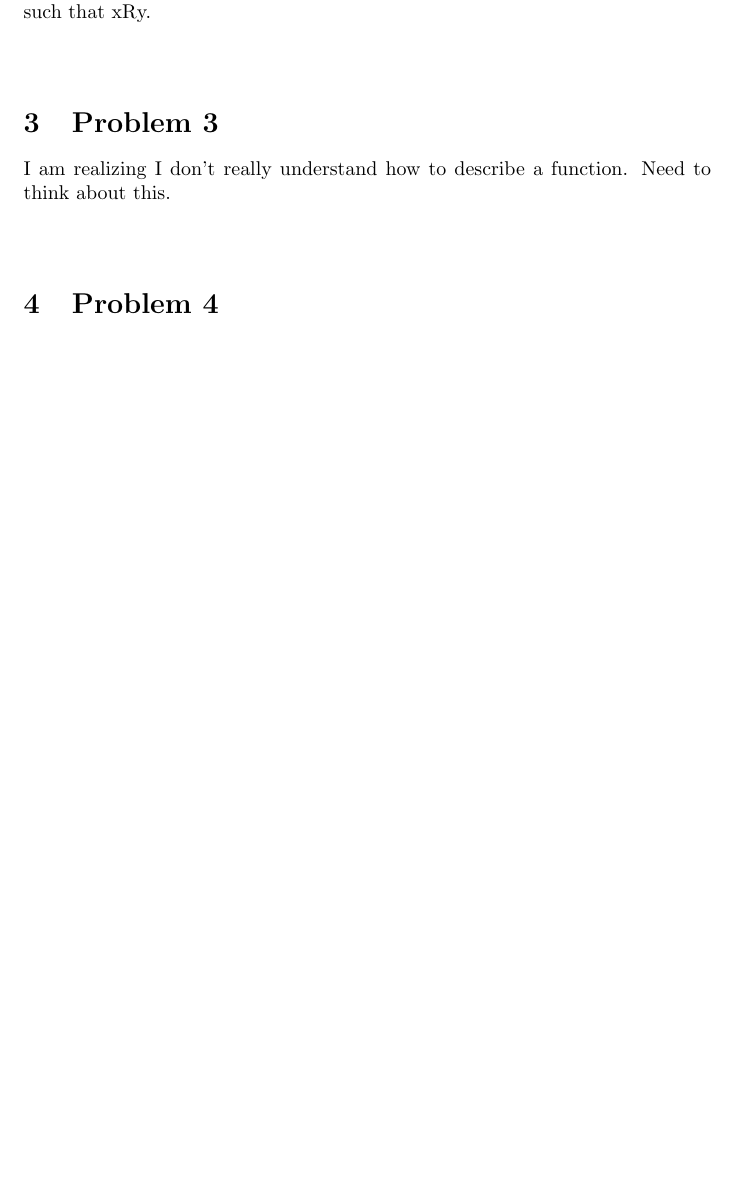
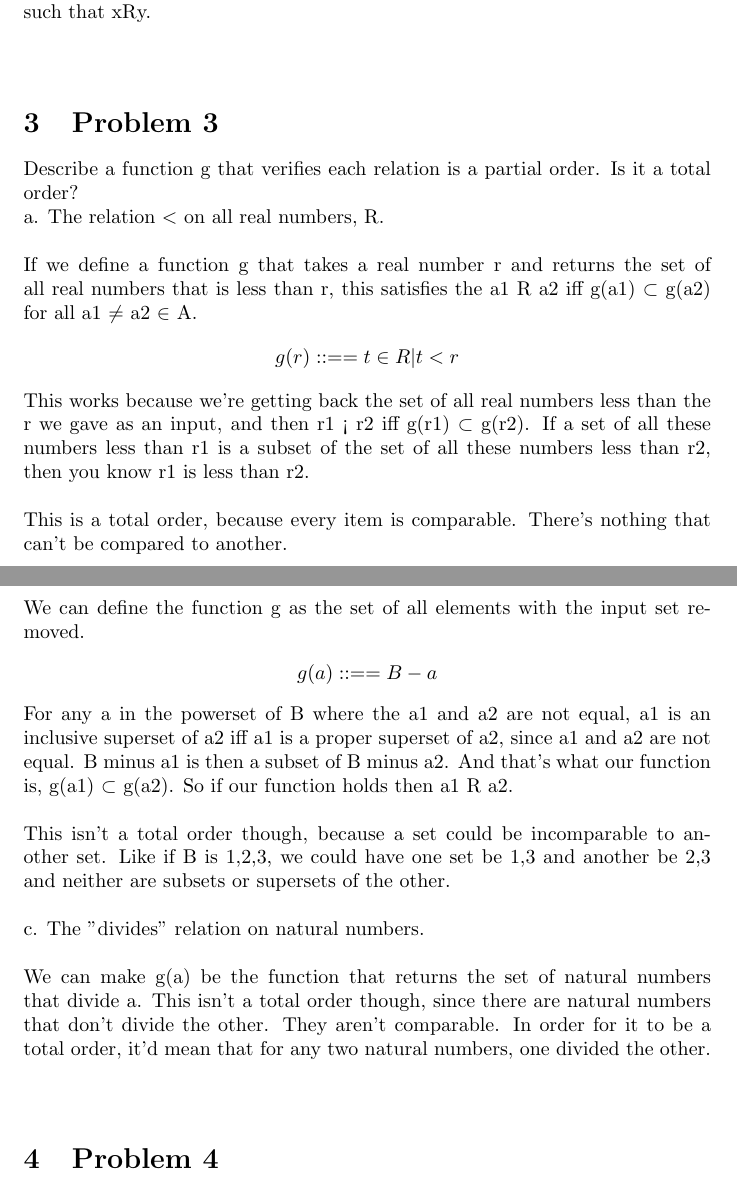
Before and after one commit to linkel/MIT-6.042j-Mathematics-for-Computer-Science, a LaTeX document (PS3/Week4_InClass_Problems_2005.tex): part of page 2 of 3 before the commit and two parts of pages 2 and 3 of 4 after it, the two joined at a grey line, cut so that both start at the same text, the shorter picture padded with empty space. Compiled offline with pdfLaTeX.

Commit message:
Problem 3 partial orders

```diff
--- a/PS3/Week4_InClass_Problems_2005.tex
+++ b/PS3/Week4_InClass_Problems_2005.tex
@@ -46,7 +46,31 @@ b. Find the flaw in the following proof.
 In the proof provided, it says let x be an arbitrary element of A. Then let y be any element of A such that xRy. In our previous example though, what if x was 2? Then there is no element y where xRy, because 2 is not related to anything at all. So that's the issue with the proof--that there may not be an element y such that xRy.
 \\\\
 \section{Problem 3}
-I am realizing I don't really understand how to describe a function. Need to think about this.
+Describe a function g that verifies each relation is a partial order. Is it a total order?
+\\
+a. The relation $<$ on all real numbers, R.
+\\\\
+If we define a function g that takes a real number r and returns the set of all real numbers that is less than r, this satisfies the a1 R a2 iff g(a1) $\subset$ g(a2) for all a1 $\neq$ a2 $\in$ A.
+\begin {align*}
+g(r) ::== {t \in R | t < r}
+\end {align*}
+This works because we're getting back the set of all real numbers less than the r we gave as an input, and then r1 < r2 iff g(r1) $\subset$ g(r2). If a set of all these numbers less than r1 is a subset of the set of all these numbers less than r2, then you know r1 is less than r2.
+\\\\
+This is a total order, because every item is comparable. There's nothing that can't be compared to another.
+\\\\
+b. The superset relation $\supseteq$ on the power set P(B) for a set B.
+\\\\
+We can define the function g as the set of all elements with the input set removed.
+\begin {align*}
+g(a) ::== B - {a}
+\end {align*}
+For any a in the powerset of B where the a1 and a2 are not equal, a1 is an inclusive superset of a2 iff a1 is a proper superset of a2, since a1 and a2 are not equal. B minus a1 is then a subset of B minus a2. And that's what our function is, g(a1) $\subset$ g(a2). So if our function holds then a1 R a2.
+\\\\
+This isn't a total order though, because a set could be incomparable to another set. Like if B is {1,2,3}, we could have one set be {1,3} and another be {2,3} and neither are subsets or supersets of the other.
+\\\\
+c. The "divides" relation on natural numbers.
+\\\\
+We can make g(a) be the function that returns the set of natural numbers that divide a. This isn't a total order though, since there are natural numbers that don't divide the other. They aren't comparable. In order for it to be a total order, it'd mean that for any two natural numbers, one divided the other.
 \\\\
 \section{Problem 4}
 a. Describe another couple of minimal sets of pairs that determine the relation.
```
